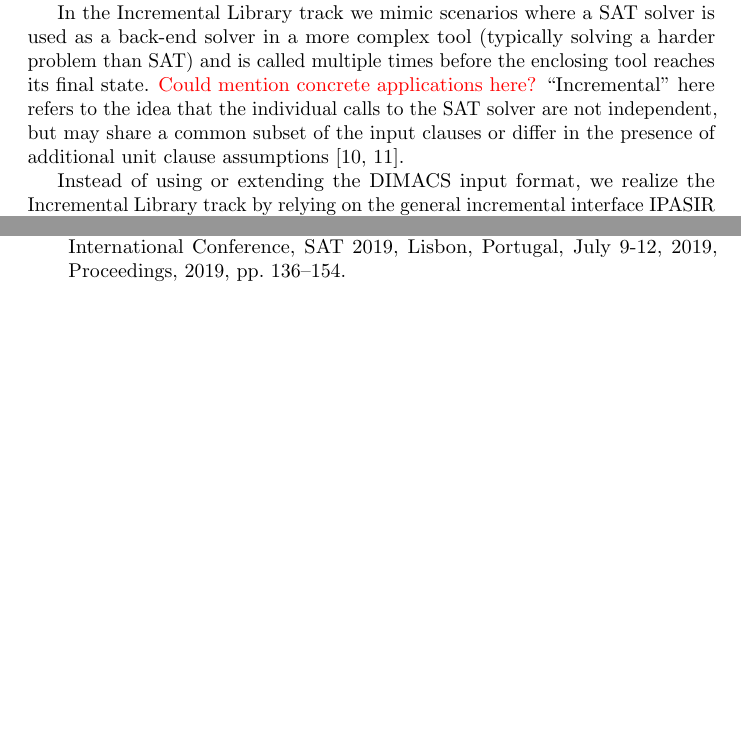
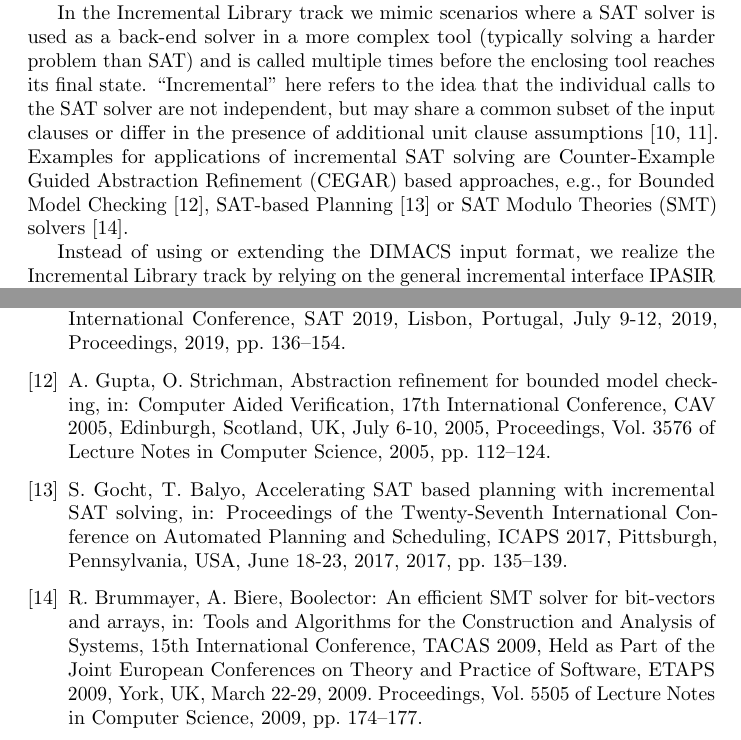
Before and after one commit to satcompetition/2020, a LaTeX paper (paper/main.tex, which reads paper/main.bib): two parts of pages 4 and 35 of 41, joined at a grey line, cut so that both start at the same text, the shorter picture padded with empty space. Compiled offline with pdfLaTeX.

Commit message:
added examples for il track

```diff
--- a/paper/main.bib
+++ b/paper/main.bib
@@ -1,3 +1,41 @@
+
+@inproceedings{Strichman:2005:ARBMC,
+  author    = {Anubhav Gupta and
+               Ofer Strichman},
+  title     = {Abstraction Refinement for Bounded Model Checking},
+  booktitle = {Computer Aided Verification, 17th International Conference, {CAV}
+               2005, Edinburgh, Scotland, UK, July 6-10, 2005, Proceedings},
+  series    = {Lecture Notes in Computer Science},
+  volume    = {3576},
+  pages     = {112--124},
+  year      = {2005}
+}
+
+@inproceedings{Balyo:2017:IncrPlanning,
+  author    = {Stephan Gocht and
+               Tom{\'{a}}s Balyo},
+  title     = {Accelerating {SAT} Based Planning with Incremental {SAT} Solving},
+  booktitle = {Proceedings of the Twenty-Seventh International Conference on Automated
+               Planning and Scheduling, {ICAPS} 2017, Pittsburgh, Pennsylvania, USA,
+               June 18-23, 2017},
+  pages     = {135--139},
+  year      = {2017}
+}
+
+@inproceedings{Brummayer:2009:Boolector,
+  author    = {Robert Brummayer and
+               Armin Biere},
+  title     = {Boolector: An Efficient {SMT} Solver for Bit-Vectors and Arrays},
+  booktitle = {Tools and Algorithms for the Construction and Analysis of Systems,
+               15th International Conference, {TACAS} 2009, Held as Part of the Joint
+               European Conferences on Theory and Practice of Software, {ETAPS} 2009,
+               York, UK, March 22-29, 2009. Proceedings},
+  series    = {Lecture Notes in Computer Science},
+  volume    = {5505},
+  pages     = {174--177},
+  year      = {2009}
+}
+
 @proceedings{DBLP:series/faia/2009-185,
   editor    = {Armin Biere and
                Marijn Heule and
--- a/paper/main.tex
+++ b/paper/main.tex
@@ -222,12 +222,9 @@ in the results section.
 In the Incremental Library track we mimic scenarios
 where a SAT solver is used as a back-end solver in a more complex tool
 (typically solving a harder problem than SAT) and is called multiple times before
-the enclosing tool reaches its final state. \textcolor{red}{Could mention concrete applications here?}
-``Incremental'' here refers to the
-idea that
-the individual calls to the SAT solver are not independent, but may share
-a common subset of the input clauses or differ in the presence of additional
-unit clause assumptions~\cite{Nadel:2014:Incremental,Fazekas:2019:IncrementalInprocessing}.
+the enclosing tool reaches its final state.
+``Incremental'' here refers to the idea that the individual calls to the SAT solver are not independent, but may share a common subset of the input clauses or differ in the presence of additional unit clause assumptions~\cite{Nadel:2014:Incremental,Fazekas:2019:IncrementalInprocessing}.
+Examples for applications of incremental SAT solving are Counter-Example Guided Abstraction Refinement (CEGAR) based approaches, e.g., for Bounded Model Checking~\cite{Strichman:2005:ARBMC}, SAT-based Planning~\cite{Balyo:2017:IncrPlanning} or SAT Modulo Theories (SMT) solvers~\cite{Brummayer:2009:Boolector}.
 
 Instead of using or extending the DIMACS input format, we realize the Incremental Library track
 by relying on the general incremental interface IPASIR (Re-entrant Incremental Solver API)
```
